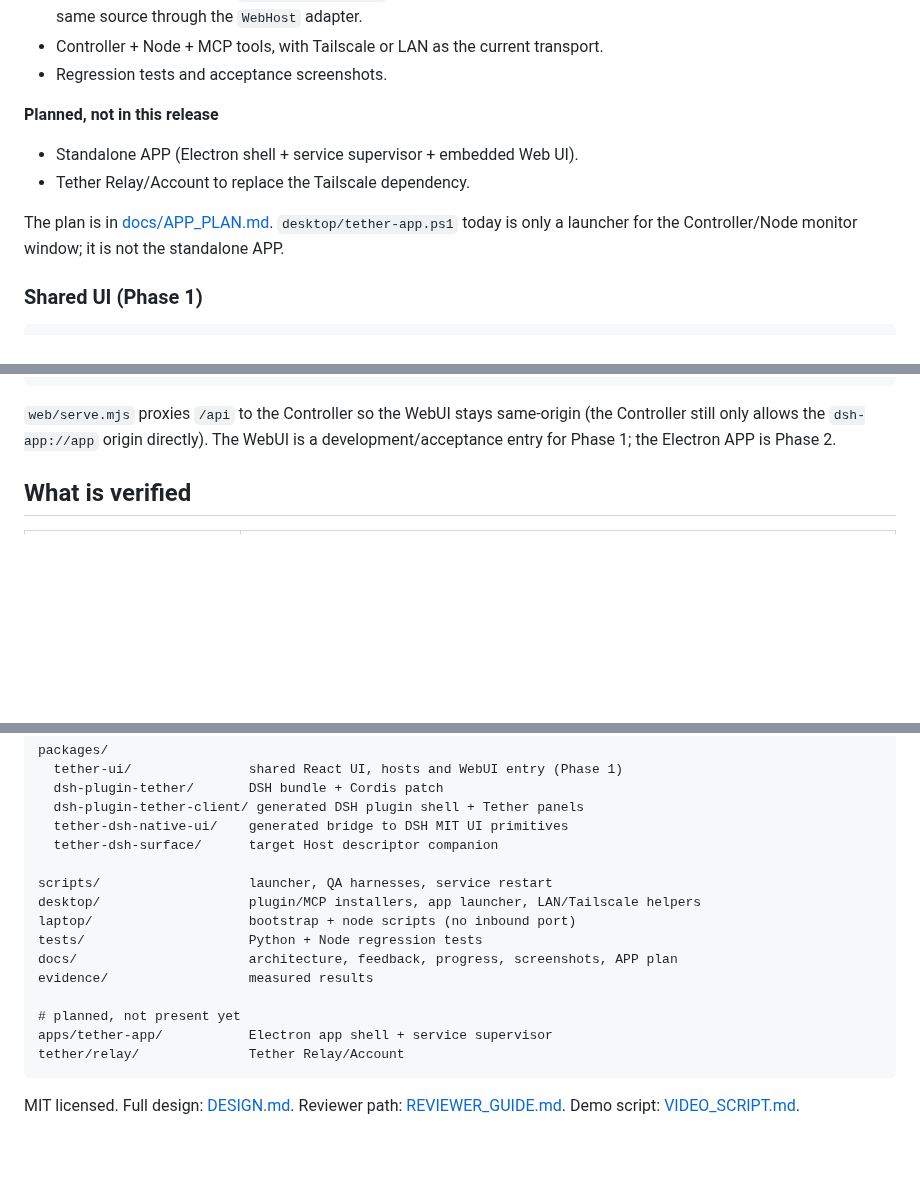
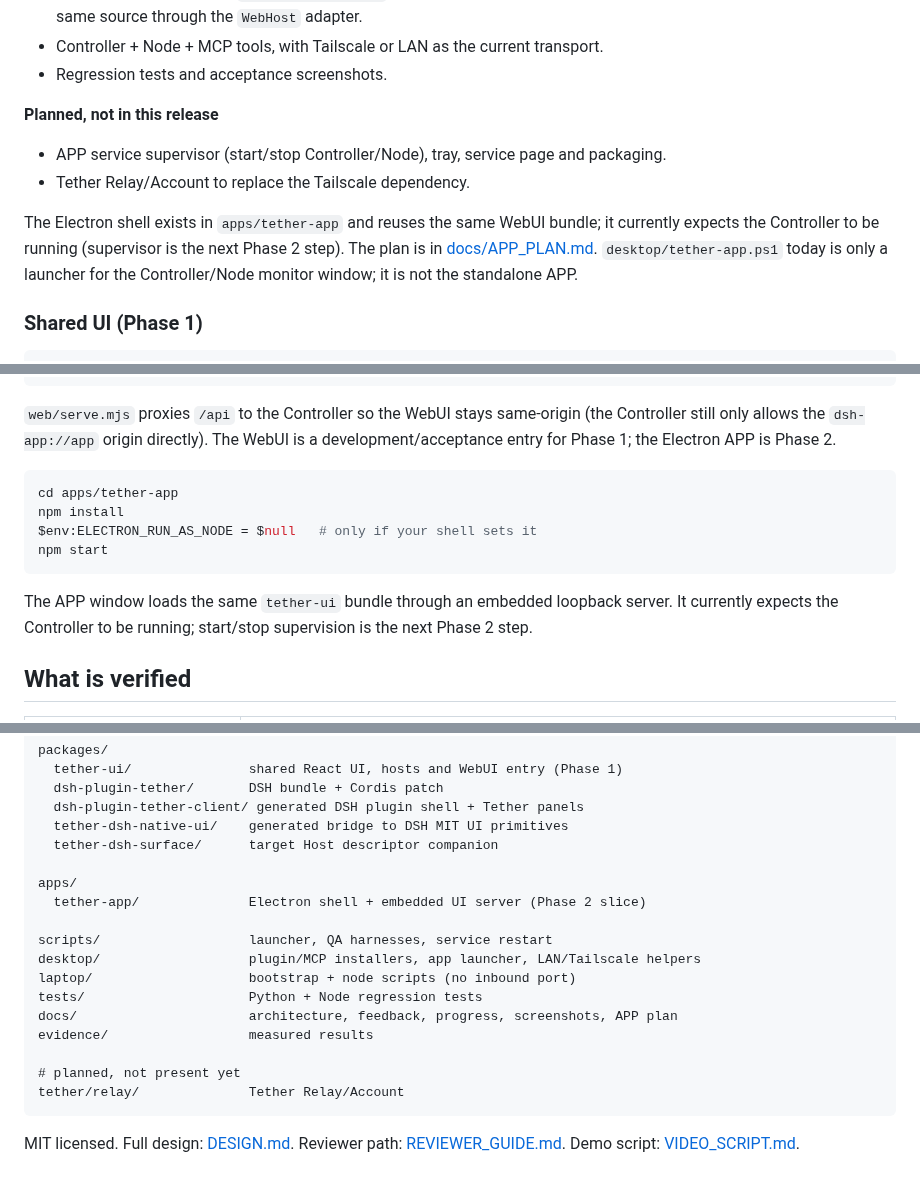
Before and after one commit to qi001007/tether-harness, a Markdown page: README.md, 3 parts joined by grey strips. GitHub-like rendering; blank space fills up the shorter version.

````diff
--- a/README.md
+++ b/README.md
@@ -71,9 +71,11 @@ kept as evidence and may show earlier UI.
 
 **Planned, not in this release**
 
-- Standalone APP (Electron shell + service supervisor + embedded Web UI).
+- APP service supervisor (start/stop Controller/Node), tray, service page and packaging.
 - Tether Relay/Account to replace the Tailscale dependency.
 
+The Electron shell exists in `apps/tether-app` and reuses the same WebUI bundle; it
+currently expects the Controller to be running (supervisor is the next Phase 2 step).
 The plan is in [docs/APP_PLAN.md](docs/APP_PLAN.md). `desktop/tether-app.ps1` today is
 only a launcher for the Controller/Node monitor window; it is not the standalone APP.
 
@@ -97,6 +99,17 @@ node packages/tether-ui/web/serve.mjs              # http://127.0.0.1:18891
 `web/serve.mjs` proxies `/api` to the Controller so the WebUI stays same-origin
 (the Controller still only allows the `dsh-app://app` origin directly). The WebUI is a
 development/acceptance entry for Phase 1; the Electron APP is Phase 2.
+
+```powershell
+cd apps/tether-app
+npm install
+$env:ELECTRON_RUN_AS_NODE = $null   # only if your shell sets it
+npm start
+```
+
+The APP window loads the same `tether-ui` bundle through an embedded loopback server.
+It currently expects the Controller to be running; start/stop supervision is the next
+Phase 2 step.
 
 ## What is verified
 
@@ -389,6 +402,9 @@ packages/
   tether-dsh-native-ui/    generated bridge to DSH MIT UI primitives
   tether-dsh-surface/      target Host descriptor companion
 
+apps/
+  tether-app/              Electron shell + embedded UI server (Phase 2 slice)
+
 scripts/                   launcher, QA harnesses, service restart
 desktop/                   plugin/MCP installers, app launcher, LAN/Tailscale helpers
 laptop/                    bootstrap + node scripts (no inbound port)
@@ -397,7 +413,6 @@ docs/                      architecture, feedback, progress, screenshots, APP pl
 evidence/                  measured results
 
 # planned, not present yet
-apps/tether-app/           Electron app shell + service supervisor
 tether/relay/              Tether Relay/Account
 ```
 
````
Also changed, not shown: apps/tether-app/backlog.md (added, +6 -0 lines), apps/tether-app/description.md (added, +12 -0 lines), docs/APP_PLAN.md (+12 -2 lines), docs/screenshots/tether-app-files.png (added), 7 other files.
